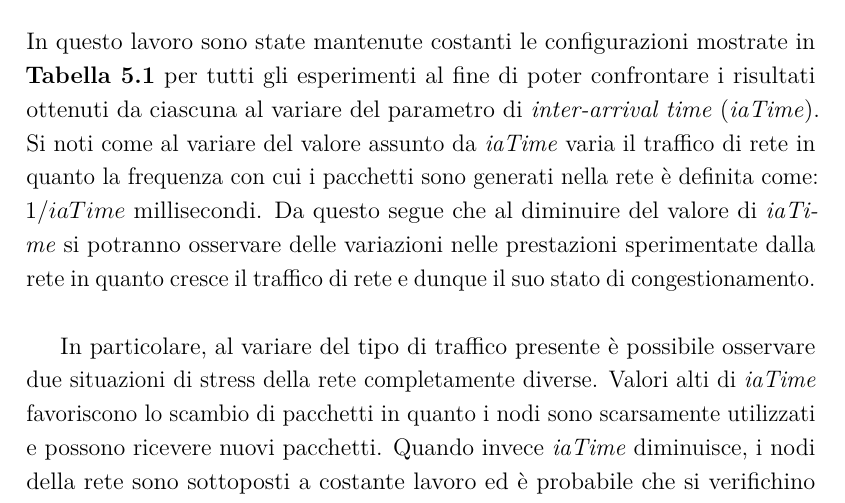
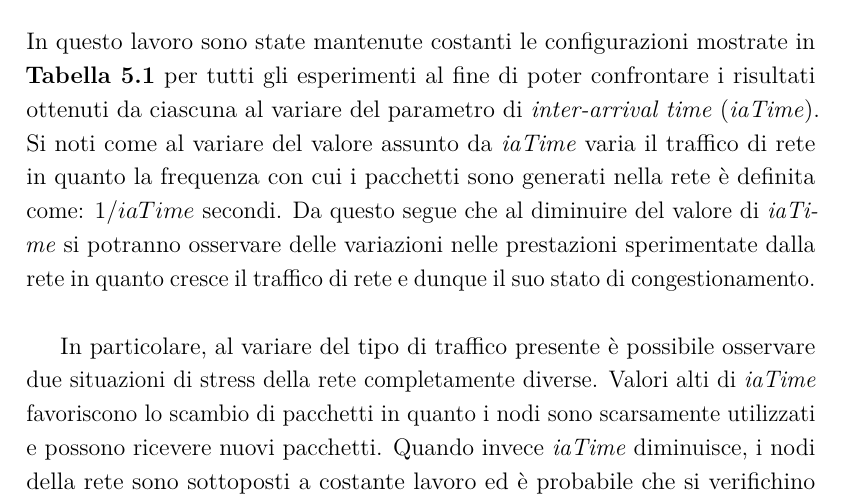
Before and after one commit to LeonardoEmili/bachelor-degree-thesis, a LaTeX thesis (relazione.tex): part of page 27 of 40, cut so that both start at the same text. The pictures show the PDF file relazione.pdf that the author committed with the source.

Commit message:
Fix typo

```diff
--- a/relazione.tex
+++ b/relazione.tex
@@ -707,7 +707,7 @@ energy harvesting e wake up radio.\\
 
 In questo lavoro sono state mantenute costanti le configurazioni mostrate in \textbf{Tabella \ref{configs}} per tutti gli esperimenti al fine di poter
 confrontare i risultati ottenuti da ciascuna al variare del parametro di \emph{inter-arrival time} (\emph{iaTime}). Si noti come al variare del valore assunto
-da \emph{iaTime} varia il traffico di rete in quanto la frequenza con cui i pacchetti sono generati nella rete è definita come: $1/iaTime$ millisecondi.
+da \emph{iaTime} varia il traffico di rete in quanto la frequenza con cui i pacchetti sono generati nella rete è definita come: $1/iaTime$ secondi.
 Da questo segue che al diminuire del valore di \emph{iaTime} si potranno osservare delle variazioni nelle prestazioni sperimentate dalla rete in quanto
 cresce il traffico di rete e dunque il suo stato di congestionamento.\\
 
```
Also changed, not shown: relazione.pdf, 2 other files.
